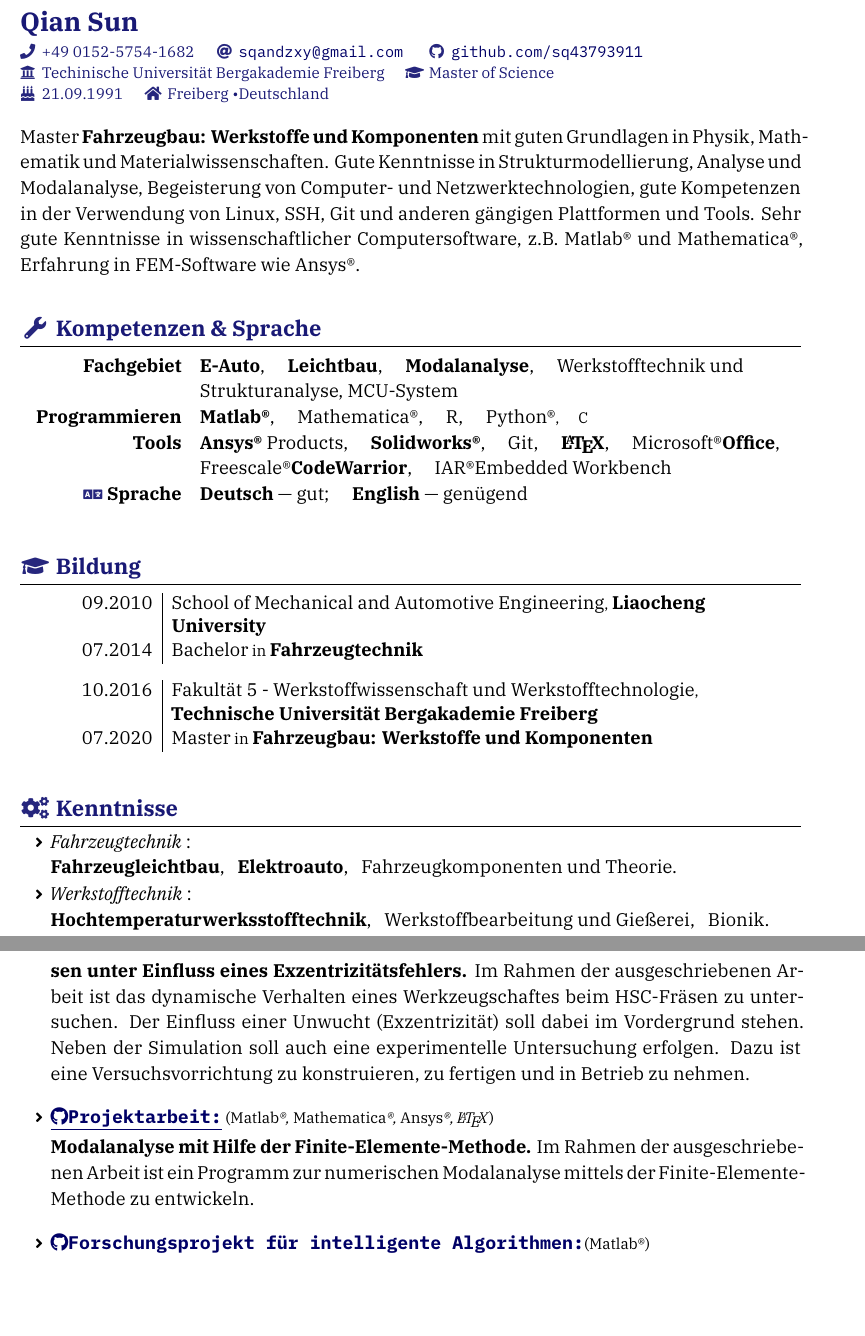
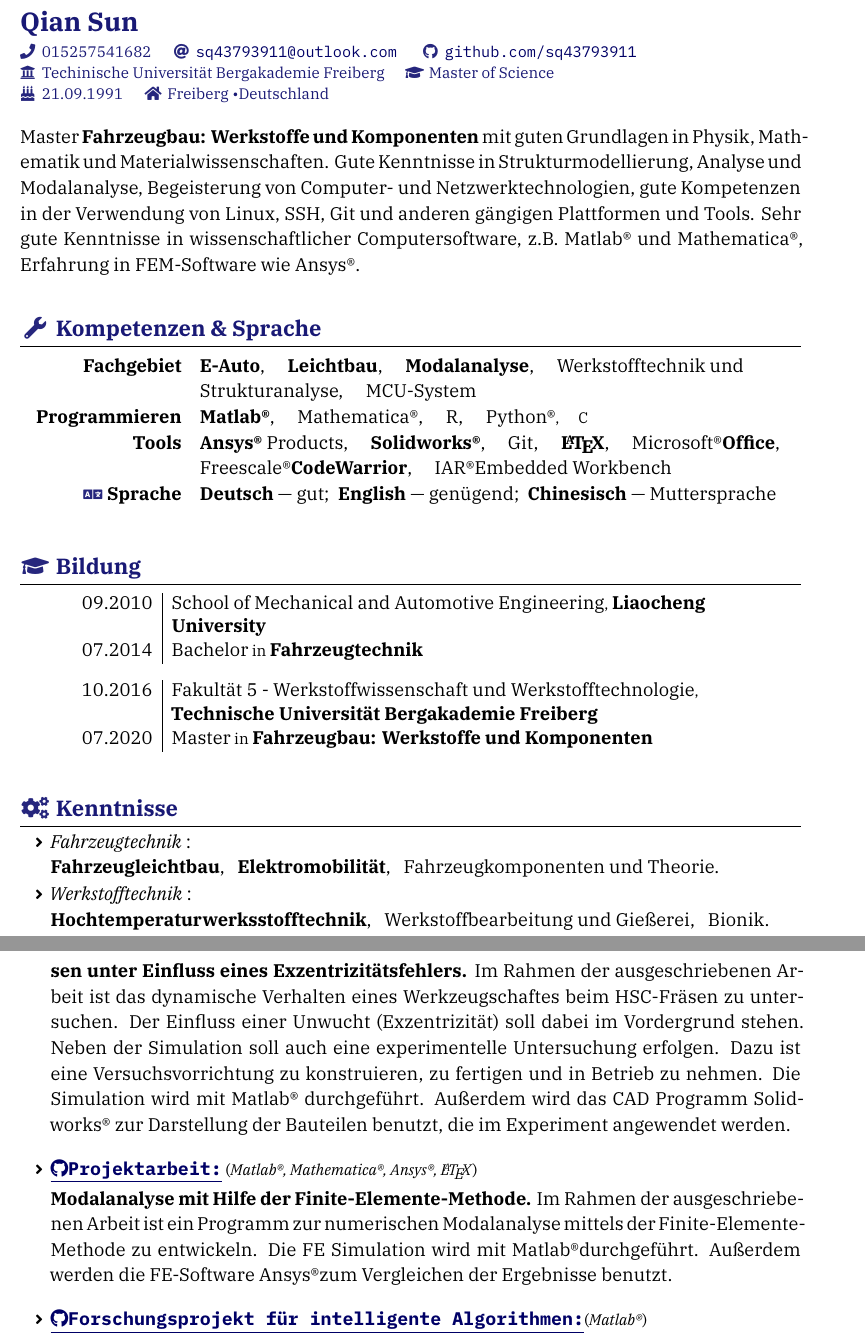
Before and after one commit to sq43793911/resume, a LaTeX CV (resume-de.tex): two parts of pages 1 and 2 of 2, joined at a grey line, cut so that both start at the same text, the shorter picture padded with empty space. Compiled offline with XeLaTeX; a missing font is replaced by an installed copy or a similar font.

Commit message:
de ver.3 finish

```diff
--- a/resume-de.tex
+++ b/resume-de.tex
@@ -26,8 +26,8 @@
 % \photo{<height>}{<filename>}
 
 \profile{
-  \mobile{+49 0152-5754-1682}
-  \email{sqandzxy@gmail.com}
+  \mobile{015257541682}
+  \email{sq43793911@outlook.com}
   \github{sq43793911} \\
   \university{Techinische Universität Bergakademie Freiberg}
   \degree{Master of Science}\\
@@ -56,7 +56,7 @@
 \begin{competences}[10em]
 
   \comptence{{\large Fachgebiet}}{
-   {\large  \textbf{E-Auto}, \quad \textbf{Leichtbau}, \quad \textbf{Modalanalyse}, \quad Werkstofftechnik und Strukturanalyse, MCU-System}
+   {\large  \textbf{E-Auto}, \quad \textbf{Leichtbau}, \quad \textbf{Modalanalyse}, \quad Werkstofftechnik und Strukturanalyse, \quad MCU-System}
   }
   \comptence{{\large Programmieren}}{
     {\large \textbf{\Matlab}, \quad \Mathematica, \quad R, \quad Python\textregistered}, \quad C
@@ -65,8 +65,8 @@
        {\large \textbf{\Ansys} Products, \quad \textbf{\Solidworks}, \quad Git, \quad \textbf{\LaTeX}, \quad \Microsoft \textbf{Office}, \quad Freescale\textregistered \textbf{CodeWarrior}, \quad IAR\textregistered Embedded Workbench}
   }
   \comptence{\icon{\faLanguage} {\large Sprache}}{
-{\large   	\textbf{Deutsch} --- gut; \quad
-    \textbf{English} --- genügend}
+{\large   	\textbf{Deutsch} --- gut; \
+    \textbf{English} --- genügend;\ \ \textbf{Chinesisch} --- Muttersprache}
   }
 \end{competences}
 \end{spacing}
@@ -105,7 +105,7 @@
 	\setlength{\itemsep}{4pt}
 
   \item {\large \textit{Fahrzeugtechnik}\hspace{1mm}:}\\[1mm]
-	{\large \textbf{Fahrzeugleichtbau}, \hspace{1mm} \textbf{Elektroauto}, \hspace{1mm} Fahrzeugkomponenten und Theorie.}
+	{\large \textbf{Fahrzeugleichtbau}, \hspace{1mm} \textbf{Elektromobilität}, \hspace{1mm} Fahrzeugkomponenten und Theorie.}
 
   \item {\large \textit{Werkstofftechnik}\hspace{1mm}:}\\[1mm]
 	{\large \textbf{Hochtemperaturwerksstofftechnik}, \hspace{1mm} Werkstoffbearbeitung und Gießerei, \hspace{1mm} Bionik.}
@@ -129,13 +129,13 @@
 	\begin{spacing}{1.4}
 	\setlength{\itemsep}{12pt}
 	\item
-	\link{https://github.com/sq43793911/Masterarbeit_public}{\texttt{\textbf{\underline{{\large \faGithub  Masterarbeit:}}}}} (\textit{Matlab\textregistered}, \textit{Mathematica\textregistered}, \textit{Ansys\textregistered}, \textit{Solidworks\textregistered}, \textit{\LaTeX})\\[1mm]
-		{\large \textbf{Experimentelle und simulative Modalanalyse eines Werkzeugschaftes beim HSC-Frä\-sen unter Einfluss eines Exzentrizitätsfehlers.} Im Rahmen der ausgeschriebenen Arbeit ist das dynamische Verhalten eines Werkzeugschaftes beim HSC-Fräsen zu untersuchen. Der Einfluss einer Unwucht (Exzentrizität) soll dabei im Vordergrund stehen. Neben der Simulation soll auch eine experimentelle Untersuchung erfolgen. Dazu ist eine Versuchsvorrichtung zu konstruieren, zu fertigen und in Betrieb zu nehmen.}
+	\link{https://github.com/sq43793911/Masterarbeit_public}{\texttt{\textbf{\underline{{\large \faGithub Masterarbeit:}}}}} (\textit{Matlab\textregistered}, \textit{Mathematica\textregistered}, \textit{Ansys\textregistered}, \textit{Solidworks\textregistered}, \textit{\LaTeX})\\[1mm]
+		{\large \textbf{Experimentelle und simulative Modalanalyse eines Werkzeugschaftes beim HSC-Frä\-sen unter Einfluss eines Exzentrizitätsfehlers.} Im Rahmen der ausgeschriebenen Arbeit ist das dynamische Verhalten eines Werkzeugschaftes beim HSC-Fräsen zu untersuchen. Der Einfluss einer Unwucht (Exzentrizität) soll dabei im Vordergrund stehen. Neben der Simulation soll auch eine experimentelle Untersuchung erfolgen. Dazu ist eine Versuchsvorrichtung zu konstruieren, zu fertigen und in Betrieb zu nehmen. Die Simulation wird mit \Matlab \ durchgeführt. Außerdem wird das CAD Programm \Solidworks \ zur Darstellung der Bauteilen benutzt, die im Experiment angewendet werden.}
 
-	\item \link{https://github.com/sq43793911/Projektarbeit_public}{\texttt{\textbf{\underline{{\large \faGithub Projektarbeit:}}}}} (\textit{\Matlab, \Mathematica, \Ansys, \LaTeX})\\[1mm]
-		{\large \textbf{Modalanalyse mit Hilfe der Finite-Elemente-Methode.} Im Rahmen der ausgeschriebenen Arbeit ist ein Programm zur numerischen Modalanalyse mittels der Finite-Elemente-Methode zu entwickeln.}
+	\item \link{https://github.com/sq43793911/Projektarbeit_public}{\texttt{\textbf{\underline{{\large \faGithub Projektarbeit:}}}}} (\textit{Matlab\textregistered, Mathematica\textregistered, Ansys\textregistered, \LaTeX})\\[1mm]
+		{\large \textbf{Modalanalyse mit Hilfe der Finite-Elemente-Methode.} Im Rahmen der ausgeschriebenen Arbeit ist ein Programm zur numerischen Modalanalyse mittels der Finite-Elemente-Methode zu entwickeln. Die FE Simulation wird mit \Matlab durchgeführt. Außerdem werden die FE-Software \Ansys zum Vergleichen der Ergebnisse benutzt.}
 
-	  \item \link{https://github.com/sq43793911/Intelligent-Algorithms}{\texttt{\textbf{\underline{{\large \faGithub Forschungsprojekt für intelligente Algorithmen:}}}}}(\Matlab)\\[1mm]
+	  \item \link{https://github.com/sq43793911/Intelligent-Algorithms}{\texttt{\textbf{\underline{{\large \faGithub Forschungsprojekt für intelligente Algorithmen:}}}}}(\textit{Matlab\textregistered})\\[1mm]
 		{\large $ \mathbf{a)}  $ Vier gängige intelligente Optimierungsalgorithmen (Genetischer-, Ameisenkolonial-, Immun-, Tabutabellenalgorithmus) werden verwendet, um das TSP zu analysieren, und die Vor- und Nachteile verschiedener Algorithmen und ihr Anwendungswert werden verglichen. \\[1mm]
 		$ \mathbf{b)}  $ Der genetische Algorithmus wird verwendet, um die Analyse des Kostenmanagements für die Lagerung und Bestellung von Fabrik zu optimieren. \\[1mm]
 		$ \mathbf{c)}  $ Basierend auf der Classifacation Learner Toolbox von Matlab werden kNN(k Nearest Neighbour Classification-Algorithmus)- und Cluster-Analyse-Algorithmen studiert und geübt, die üblicherweise im Data Mining verwendet werden.}
```
Also changed, not shown: resume-de.pdf, resume-zh+en.pdf (deleted), resume-de.tex (6 more changed lines), 2 other files.
